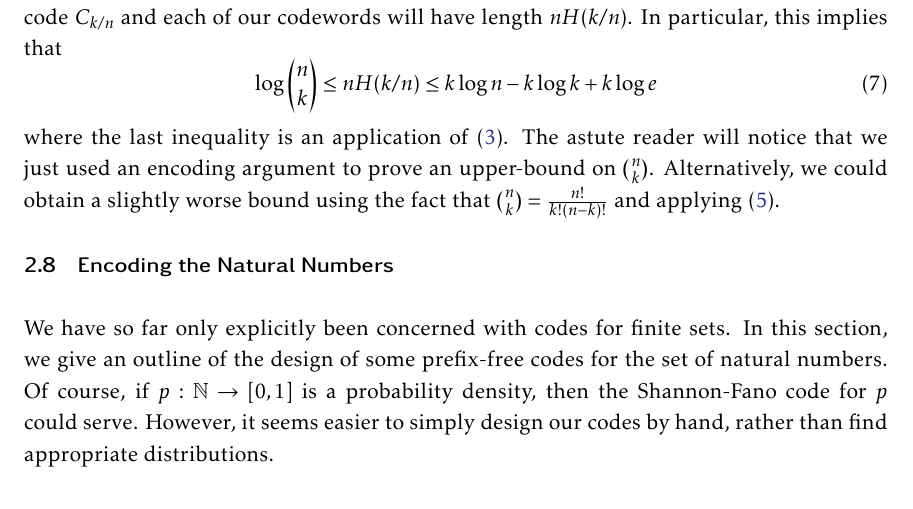
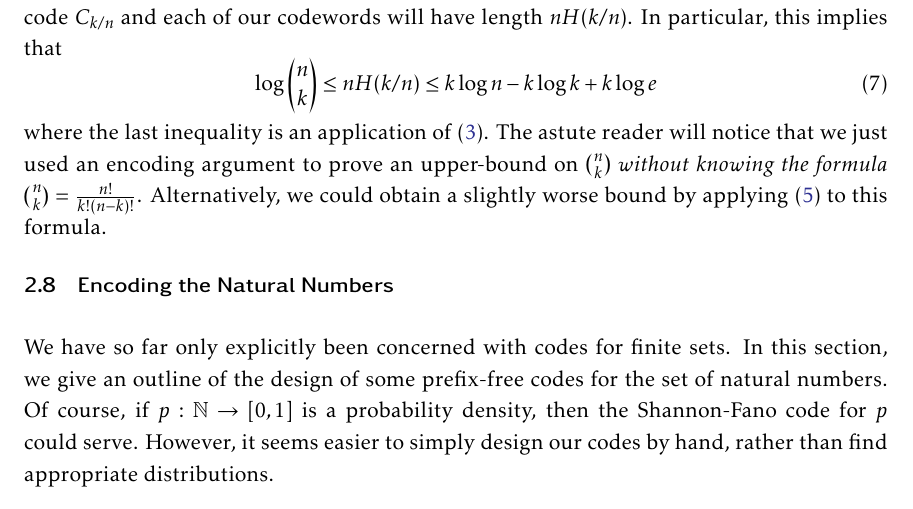
Before and after one commit to patmorin/encoding, a LaTeX document (encoding.tex): part of page 12 of 42, cut so that both start at the same text. Compiled offline with pdfLaTeX.

Commit message:
Rewording

```diff
--- a/encoding.tex
+++ b/encoding.tex
@@ -497,9 +497,9 @@ $nH(k/n)$.  In particular, this implies that
 \end{equation}
 where the last inequality is an application of \eqref{entropy-i}. The
 astute reader will notice that we just used an encoding argument to
-prove an upper-bound on $\binom{n}{k}$. Alternatively, we could obtain
-a slightly worse bound using the fact that
-$\binom{n}{k} = \frac{n!}{k! (n - k)!}$ and applying \eqref{stirling}.
+prove an upper-bound on $\binom{n}{k}$ \emph{without knowing the formula $\binom{n}{k}=\frac{n!}{k! (n - k)!}$}. Alternatively, we could obtain
+a slightly worse bound by applying
+\eqref{stirling} to this formula.
 
 \subsection{Encoding the Natural Numbers}
 
```
